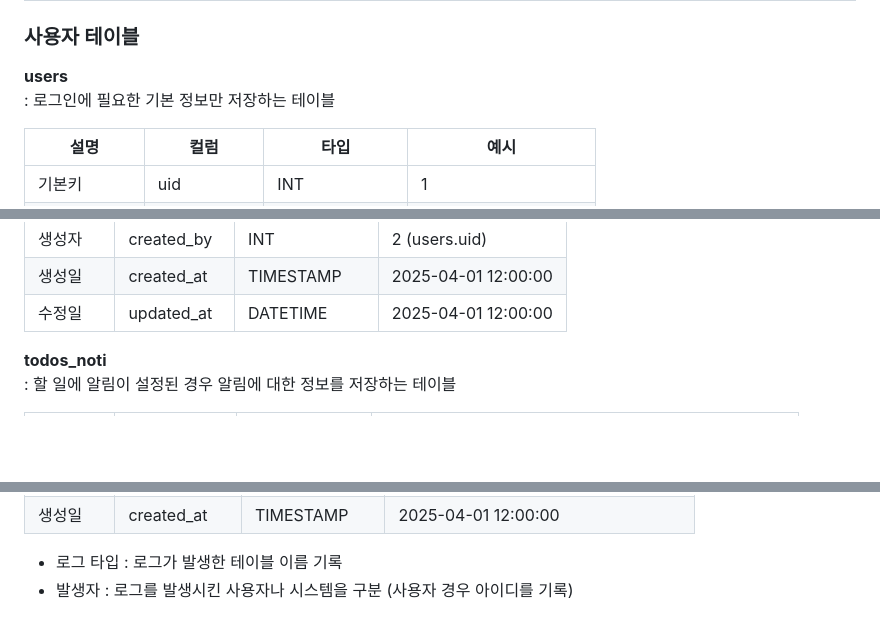
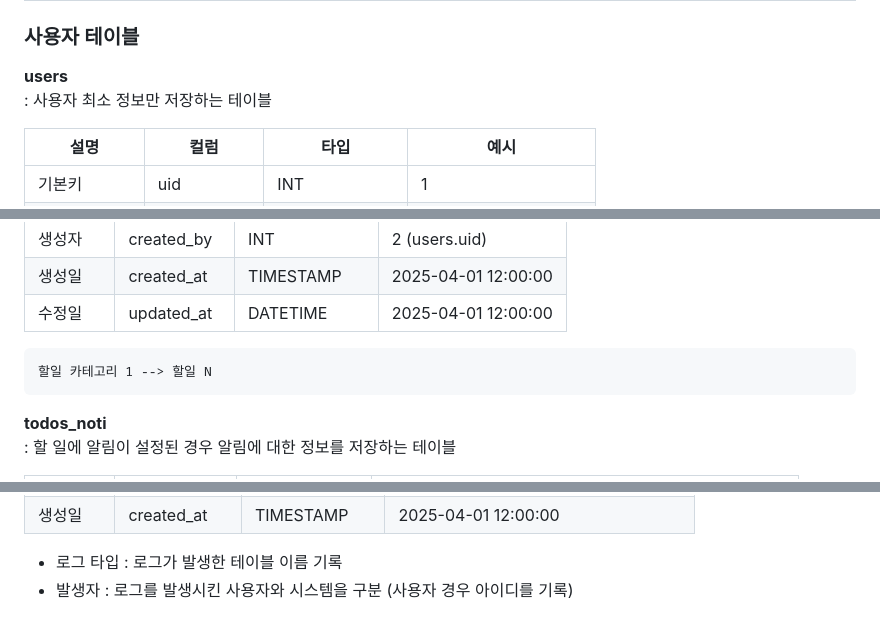
Before and after one commit to wlswn0406/app.task, a Markdown page: task-database/README.md, 3 parts joined by grey strips. GitHub-like rendering; blank space fills up the shorter version.

````diff
--- a/task-database/README.md
+++ b/task-database/README.md
@@ -46,7 +48,7 @@ sudo kill -9 <PID>
 ### 사용자 테이블
 
 **users**
-: 로그인에 필요한 기본 정보만 저장하는 테이블
+: 사용자 최소 정보만 저장하는 테이블
 
 설명 | 컬럼 | 타입 | 예시
 ---|---|---|---
@@ -93,6 +97,10 @@ sudo kill -9 <PID>
 생성일 | created_at | TIMESTAMP | 2025-04-01 12:00:00
 수정일 | updated_at | DATETIME | 2025-04-01 12:00:00
 
+```
+할일 카테고리 1 --> 할일 N
+```
+
 
 **todos_noti**
 : 할 일에 알림이 설정된 경우 알림에 대한 정보를 저장하는 테이블
@@ -128,4 +141,4 @@ sudo kill -9 <PID>
 생성일 | created_at | TIMESTAMP | 2025-04-01 12:00:00
 
 - 로그 타입 : 로그가 발생한 테이블 이름 기록
-- 발생자 : 로그를 발생시킨 사용자나 시스템을 구분 (사용자 경우 아이디를 기록)
+- 발생자 : 로그를 발생시킨 사용자와 시스템을 구분 (사용자 경우 아이디를 기록)
````
Also changed, not shown: other parts of task-database/README.md (+17 -8 lines).
